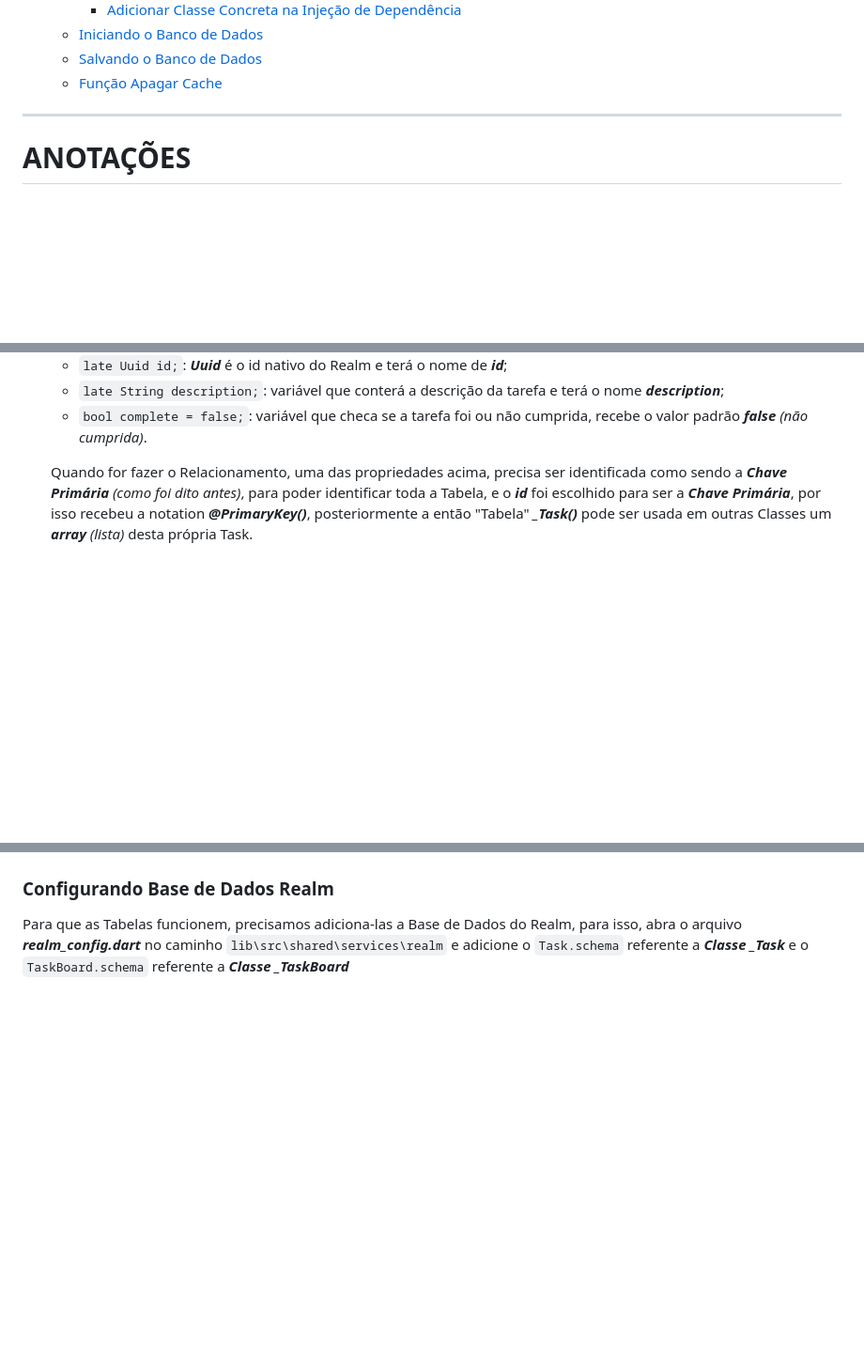
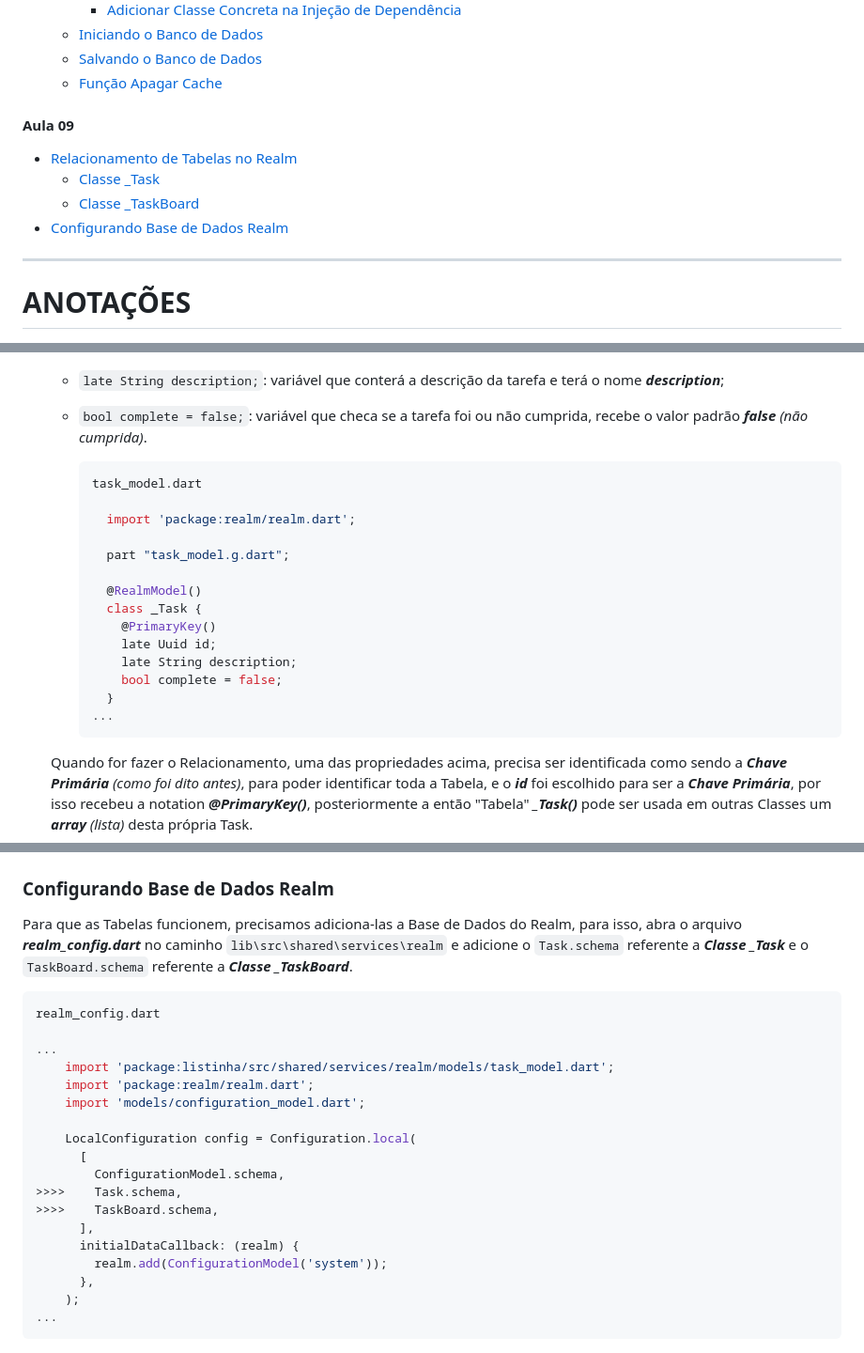
Before and after one commit to MarckVinny/listinha, a Markdown page: ANOTAÇÕES.md, 3 parts joined by grey strips. Shown: that part at 94% size. Rendered like a GitHub page; blank space fills up the shorter version.

Commit message:
Configurando Base de Dados Realm

````diff
--- a/ANOTAÇÕES.md
+++ b/ANOTAÇÕES.md
@@ -79,6 +79,13 @@ ___
   - [Iniciando o Banco de Dados](#iniciando-o-banco-de-dados)
   - [Salvando o Banco de Dados](#salvando-o-banco-de-dados)
   - [Função Apagar Cache](#função-apagar-cache)
+
+#### Aula 09
+
+- [Relacionamento de Tabelas no Realm](#relacionamento-de-tabelas-no-realm)
+  - [Classe _Task](#aula9-ClasseTask)
+  - [Classe _TaskBoard](#aula9-ClasseTaskBoard)
+- [Configurando Base de Dados Realm](#configurando-base-de-dados-realm)
 
 ___
 
@@ -1858,5 +1869,22 @@ Primeiro, criamos um arquivo chamado `task_model.dart` no caminho ***lib\src\sha
   - `late String description;`: variável que conterá a descrição da tarefa e terá o nome ***description***;
   - `bool complete = false;`: variável que checa se a tarefa foi ou não cumprida, recebe o valor padrão ***false*** *(não cumprida)*.
 
+    ```dart
+    task_model.dart
+
+      import 'package:realm/realm.dart';
+
+      part "task_model.g.dart";
+
+      @RealmModel()
+      class _Task {
+        @PrimaryKey()
+        late Uuid id;
+        late String description;
+        bool complete = false;
+      }
+    ...
+    ```
+
   Quando for fazer o Relacionamento, uma das propriedades acima, precisa ser identificada como sendo a ***Chave Primária*** *(como foi dito antes)*, para poder identificar toda a Tabela, e o ***id*** foi escolhido para ser a ***Chave Primária***, por isso recebeu a notation ***@PrimaryKey()***, posteriormente a então "Tabela" ***_Task()*** pode ser usada em outras Classes um ***array*** *(lista)* desta própria Task.
 
@@ -1907,3 +1927,24 @@ Por enquanto a ***Classe _TaskBoard*** será criada no mesmo arquivo ***task_mod
 ### Configurando Base de Dados Realm
 
-Para que as Tabelas funcionem, precisamos adiciona-las a Base de Dados do Realm, para isso, abra o arquivo ***realm_config.dart*** no caminho `lib\src\shared\services\realm` e adicione o `Task.schema` referente a ***Classe _Task*** e o `TaskBoard.schema` referente a ***Classe _TaskBoard***
+Para que as Tabelas funcionem, precisamos adiciona-las a Base de Dados do Realm, para isso, abra o arquivo ***realm_config.dart*** no caminho `lib\src\shared\services\realm` e adicione o `Task.schema` referente a ***Classe _Task*** e o `TaskBoard.schema` referente a ***Classe _TaskBoard***.
+
+```dart
+realm_config.dart
+
+...
+    import 'package:listinha/src/shared/services/realm/models/task_model.dart';
+    import 'package:realm/realm.dart';
+    import 'models/configuration_model.dart';
+
+    LocalConfiguration config = Configuration.local(
+      [
+        ConfigurationModel.schema,
+>>>>    Task.schema,
+>>>>    TaskBoard.schema,
+      ],
+      initialDataCallback: (realm) {
+        realm.add(ConfigurationModel('system'));
+      },
+    );
+...
+```
````
Also changed, not shown: other parts of ANOTAÇÕES.md (+10 -14 lines).
